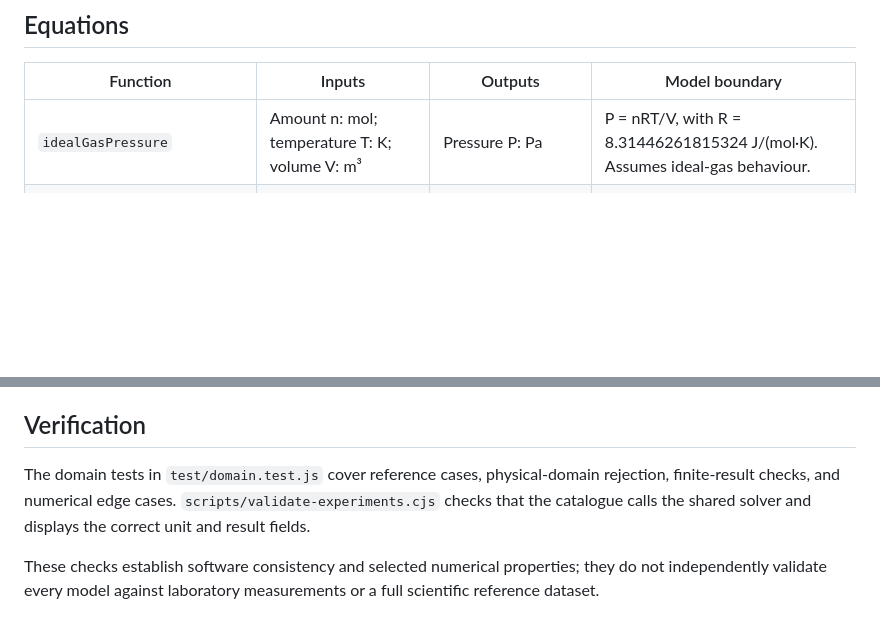
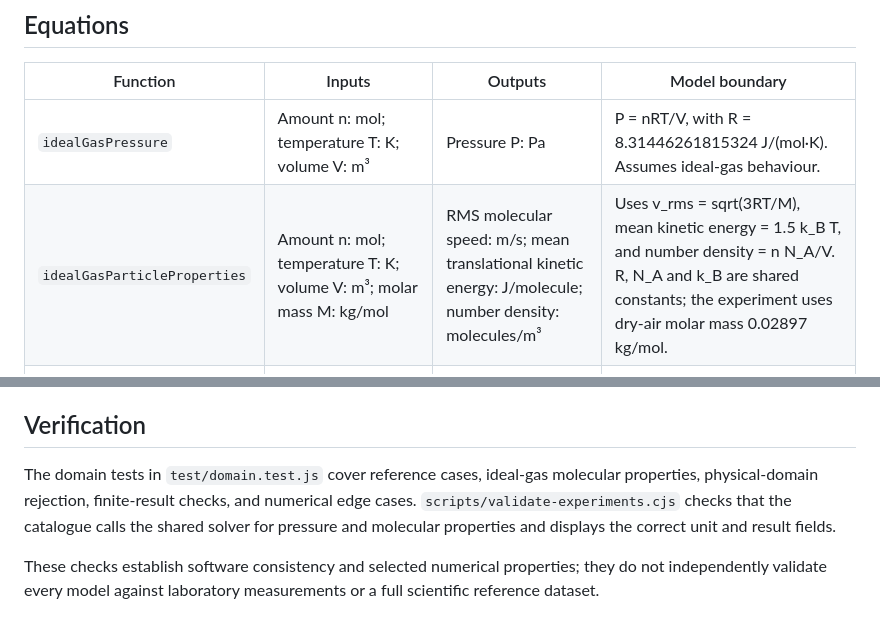
Before and after one commit to Ternence-Dai/Physchem-lab, a Markdown page: docs/DOMAIN_CORE.md, 2 parts joined by grey strips. GitHub-like rendering; blank space fills up the shorter version.

Commit message:
Document shared ideal-gas particle model and SI constants

```diff
--- a/docs/DOMAIN_CORE.md
+++ b/docs/DOMAIN_CORE.md
@@ -14,6 +14,7 @@ This document describes the shared numerical functions in `src/domain/index.js`.
 | Function | Inputs | Outputs | Model boundary |
 |---|---|---|---|
 | `idealGasPressure` | Amount n: mol; temperature T: K; volume V: m³ | Pressure P: Pa | P = nRT/V, with R = 8.31446261815324 J/(mol·K). Assumes ideal-gas behaviour. |
+| `idealGasParticleProperties` | Amount n: mol; temperature T: K; volume V: m³; molar mass M: kg/mol | RMS molecular speed: m/s; mean translational kinetic energy: J/molecule; number density: molecules/m³ | Uses v_rms = sqrt(3RT/M), mean kinetic energy = 1.5 k_B T, and number density = n N_A/V. R, N_A and k_B are shared constants; the experiment uses dry-air molar mass 0.02897 kg/mol. |
 | `arrheniusRateConstant` | Prefactor A: units of the desired rate constant; activation energy Ea: J/mol; temperature T: K | k: same units as A | k = A × exp(-Ea/(R×T)). The caller is responsible for choosing a prefactor whose units match the reaction-rate definition. |
 | `projectileMotion` | Initial speed: m/s; launch angle: degrees; gravity: m/s² | Velocity components: m/s; flight time: s; range and maximum height: m | Ideal projectile launched and landing at the same elevation, with constant gravity and no air resistance. |
 | `pendulumPeriod` | Length: m; gravity: m/s² | Period: s | Small-angle simple-pendulum approximation: T = 2π × sqrt(L/g). Large amplitudes require an amplitude correction. |
@@ -30,6 +31,6 @@ This document describes the shared numerical functions in `src/domain/index.js`.
 
 ## Verification
 
-The domain tests in `test/domain.test.js` cover reference cases, physical-domain rejection, finite-result checks, and numerical edge cases. `scripts/validate-experiments.cjs` checks that the catalogue calls the shared solver and displays the correct unit and result fields.
+The domain tests in `test/domain.test.js` cover reference cases, ideal-gas molecular properties, physical-domain rejection, finite-result checks, and numerical edge cases. `scripts/validate-experiments.cjs` checks that the catalogue calls the shared solver for pressure and molecular properties and displays the correct unit and result fields.
 
 These checks establish software consistency and selected numerical properties; they do not independently validate every model against laboratory measurements or a full scientific reference dataset.
```
